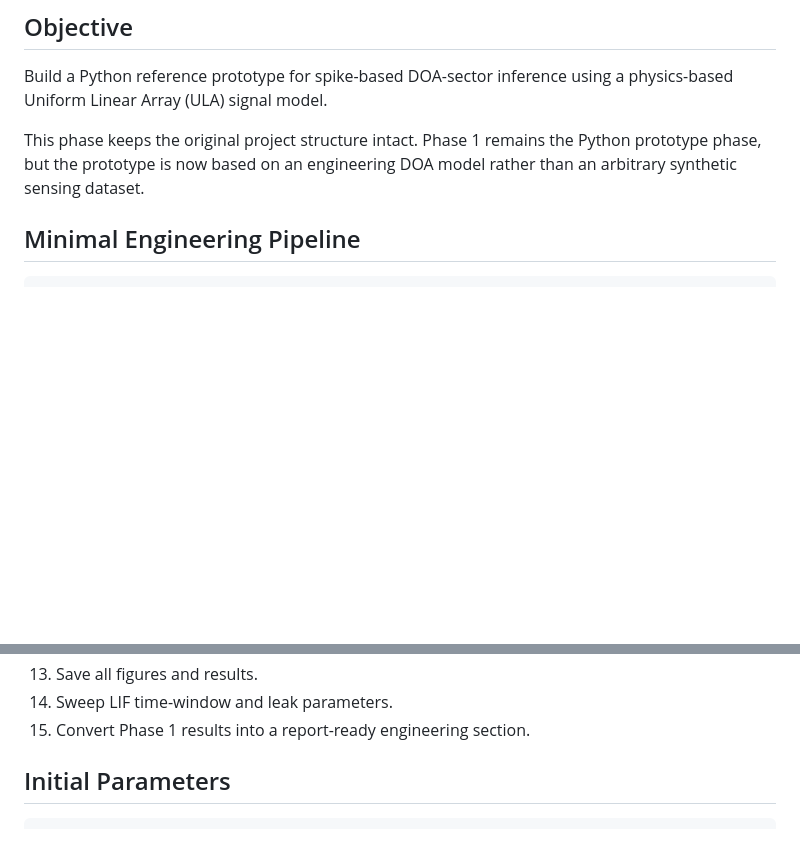
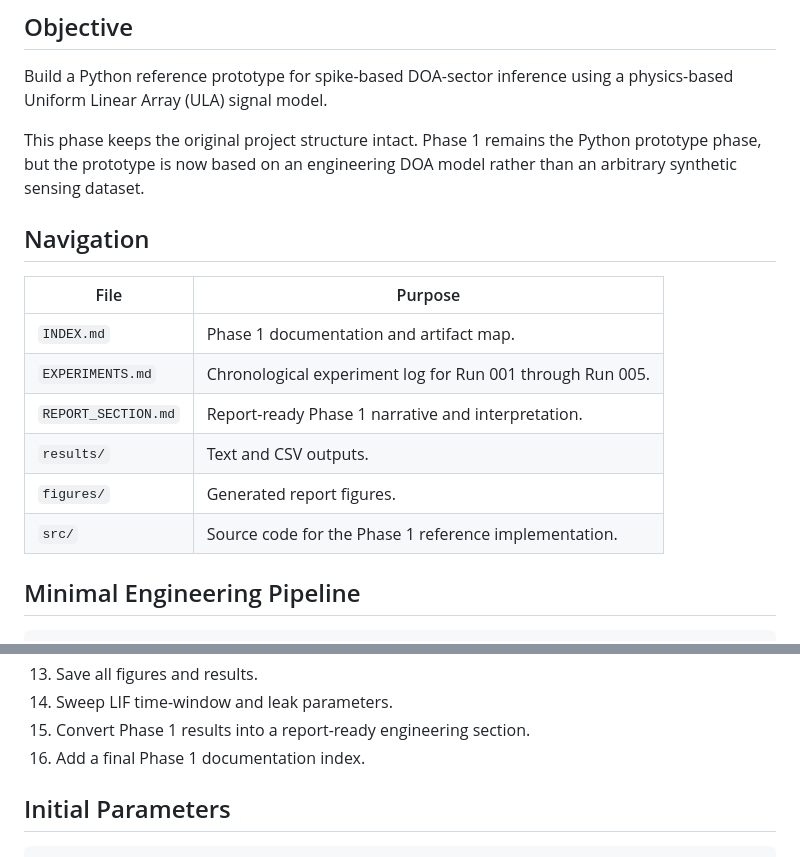
Before and after one commit to hmolhem/embedded-ai-snn-edge-inference, a Markdown page: phase_01_python_prototype/README.md, 2 parts joined by grey strips. Rendered like a GitHub page; blank space fills up the shorter version.

Commit message:
Add Phase 1 index reference to README

```diff
--- a/phase_01_python_prototype/README.md
+++ b/phase_01_python_prototype/README.md
@@ -5,6 +5,17 @@
 Build a Python reference prototype for spike-based DOA-sector inference using a physics-based Uniform Linear Array (ULA) signal model.
 
 This phase keeps the original project structure intact. Phase 1 remains the Python prototype phase, but the prototype is now based on an engineering DOA model rather than an arbitrary synthetic sensing dataset.
+
+## Navigation
+
+| File | Purpose |
+|---|---|
+| `INDEX.md` | Phase 1 documentation and artifact map. |
+| `EXPERIMENTS.md` | Chronological experiment log for Run 001 through Run 005. |
+| `REPORT_SECTION.md` | Report-ready Phase 1 narrative and interpretation. |
+| `results/` | Text and CSV outputs. |
+| `figures/` | Generated report figures. |
+| `src/` | Source code for the Phase 1 reference implementation. |
 
 ## Minimal Engineering Pipeline
 
@@ -45,6 +56,7 @@ Metrics and figures
 13. Save all figures and results.
 14. Sweep LIF time-window and leak parameters.
 15. Convert Phase 1 results into a report-ready engineering section.
+16. Add a final Phase 1 documentation index.
 
 ## Initial Parameters
 
```
